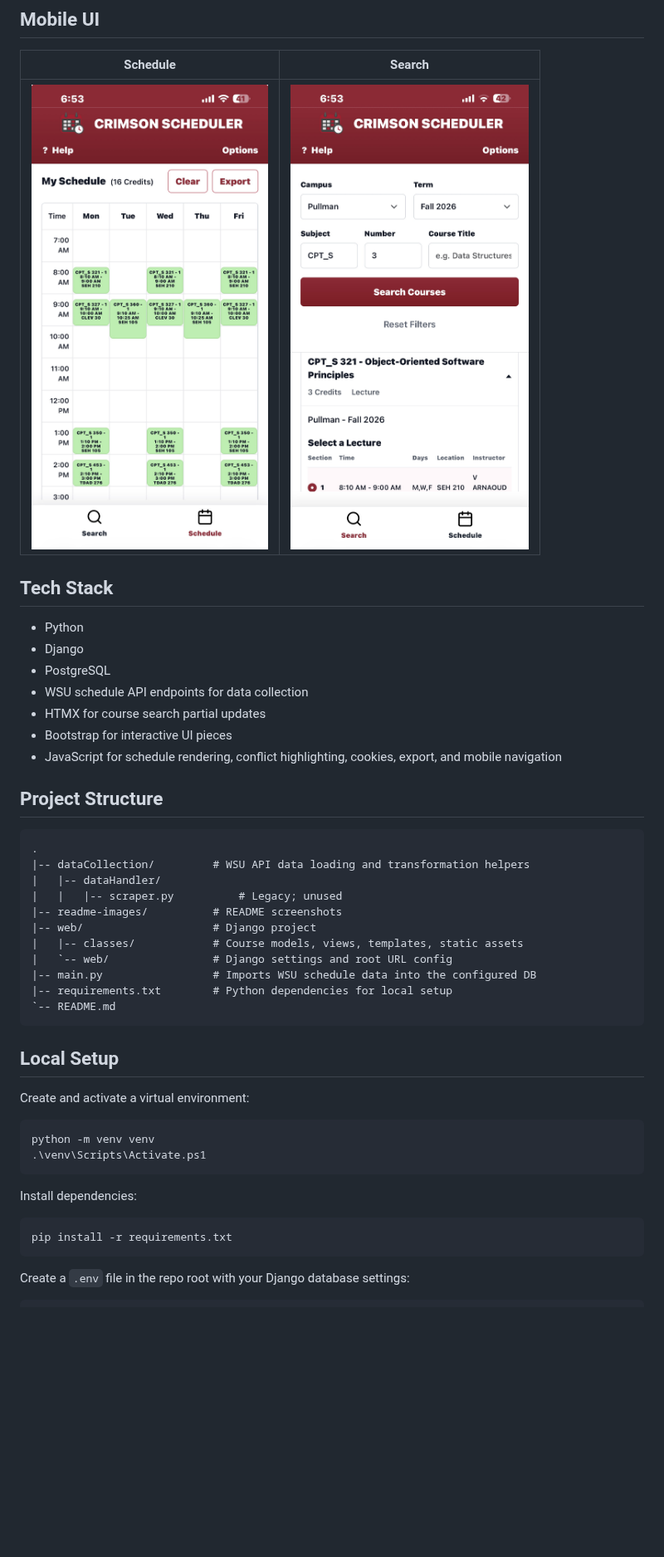
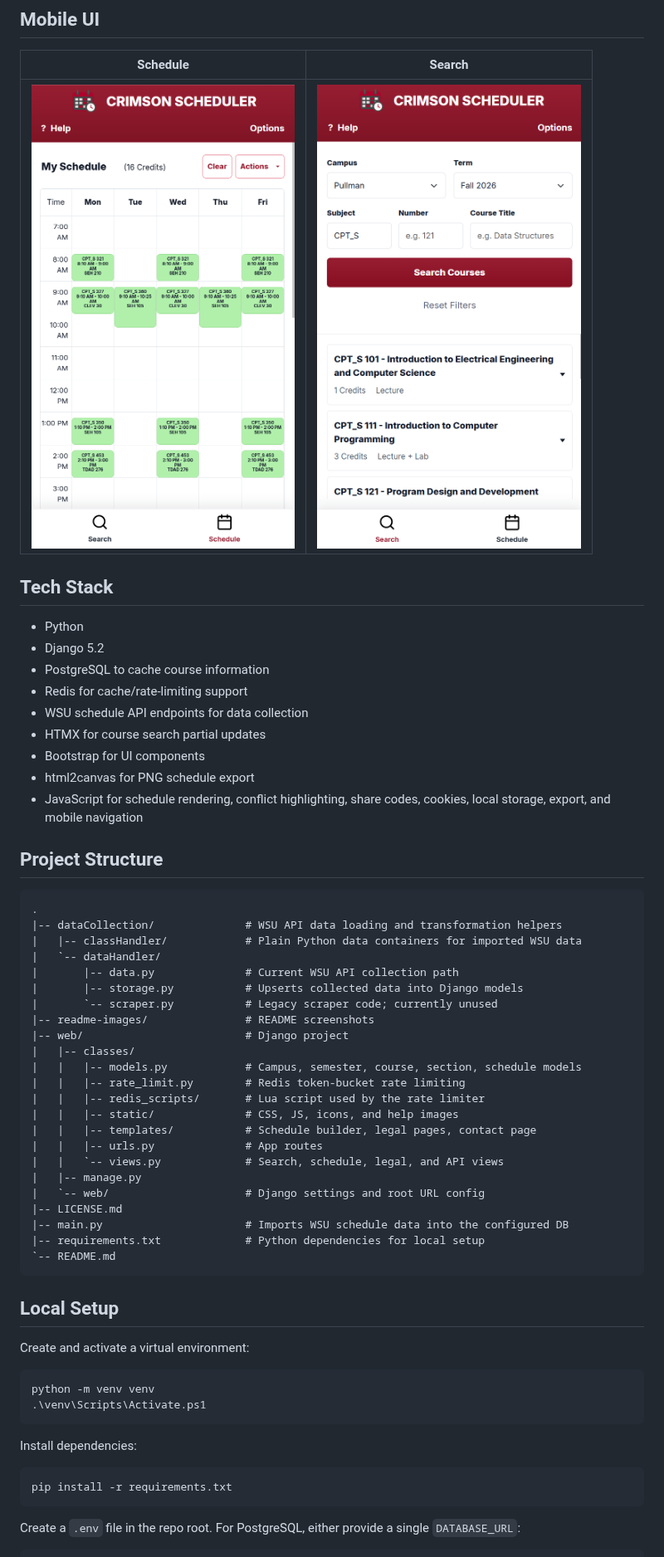
Before and after one commit to NinjaO9/Crimson-Scheduler, a Markdown page: README.md, the part around one of its changes. Shown at 83% size. GitHub-like rendering; pictures changed too: readme-images/MobileView-CrimsonScheduler1.png, readme-images/MobileView-CrimsonScheduler2.png; blank space fills up the shorter version.

Commit message:
Update README to contain more up-to-date information

````diff
--- a/README.md
+++ b/README.md
@@ -39,26 +45,40 @@ Simply put, you can think of Crimson Scheduler as Coursicle just for us WSU stud
 ## Tech Stack
 
 - Python
-- Django
-- PostgreSQL
+- Django 5.2
+- PostgreSQL to cache course information
+- Redis for cache/rate-limiting support
 - WSU schedule API endpoints for data collection
 - HTMX for course search partial updates
-- Bootstrap for interactive UI pieces
-- JavaScript for schedule rendering, conflict highlighting, cookies, export, and mobile navigation
+- Bootstrap for UI components
+- html2canvas for PNG schedule export
+- JavaScript for schedule rendering, conflict highlighting, share codes, cookies, local storage, export, and mobile navigation
 
 ## Project Structure
 
 ```text
 .
-|-- dataCollection/         # WSU API data loading and transformation helpers
-|   |-- dataHandler/
-|   |   |-- scraper.py          # Legacy; unused
-|-- readme-images/          # README screenshots
-|-- web/                    # Django project
-|   |-- classes/            # Course models, views, templates, static assets
-|   `-- web/                # Django settings and root URL config
-|-- main.py                 # Imports WSU schedule data into the configured DB
-|-- requirements.txt        # Python dependencies for local setup
+|-- dataCollection/              # WSU API data loading and transformation helpers
+|   |-- classHandler/            # Plain Python data containers for imported WSU data
+|   `-- dataHandler/
+|       |-- data.py              # Current WSU API collection path
+|       |-- storage.py           # Upserts collected data into Django models
+|       `-- scraper.py           # Legacy scraper code; currently unused
+|-- readme-images/               # README screenshots
+|-- web/                         # Django project
+|   |-- classes/
+|   |   |-- models.py            # Campus, semester, course, section, schedule models
+|   |   |-- rate_limit.py        # Redis token-bucket rate limiting
+|   |   |-- redis_scripts/       # Lua script used by the rate limiter
+|   |   |-- static/              # CSS, JS, icons, and help images
+|   |   |-- templates/           # Schedule builder, legal pages, contact page
+|   |   |-- urls.py              # App routes
+|   |   `-- views.py             # Search, schedule, legal, and API views
+|   |-- manage.py
+|   `-- web/                     # Django settings and root URL config
+|-- LICENSE.md
+|-- main.py                      # Imports WSU schedule data into the configured DB
+|-- requirements.txt             # Python dependencies for local setup
 `-- README.md
 ```
 
@@ -77,6 +97,6 @@ Install dependencies:
 pip install -r requirements.txt
 ```
 
-Create a `.env` file in the repo root with your Django database settings:
+Create a `.env` file in the repo root. For PostgreSQL, either provide a single `DATABASE_URL`:
 
 ```env
````
Also changed, not shown: other parts of README.md (+62 -20 lines), readme-images/DesktopView-CrimsonScheduler.png.
